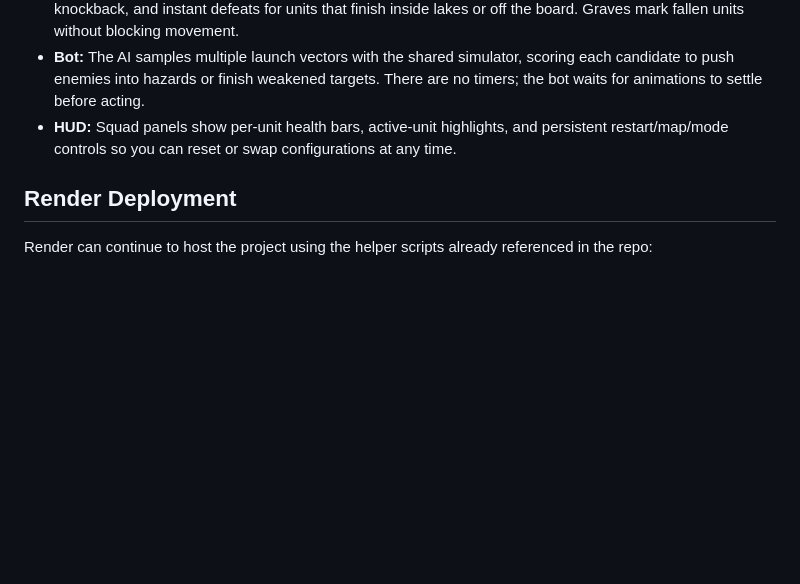
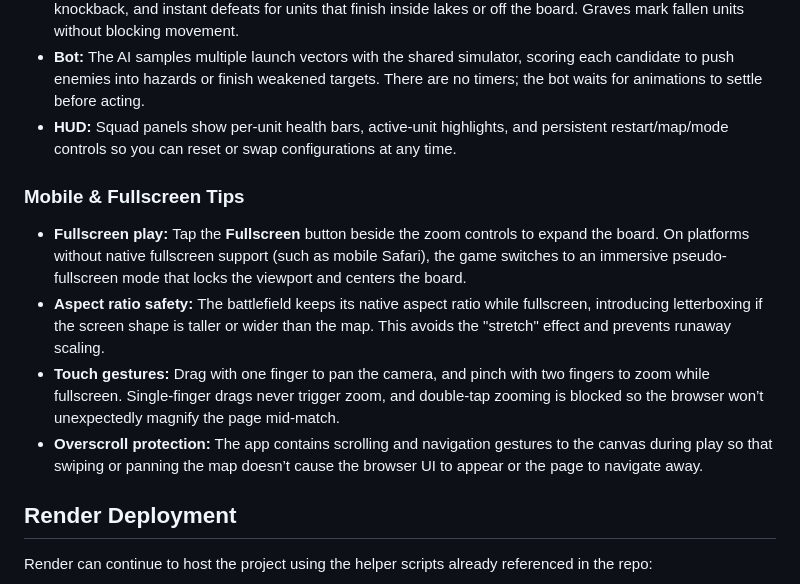
Before and after one commit to sunrise201238-sys/Game, a Markdown page: README.md, the part around the change. Drawn GitHub-style; blank space fills up the shorter version.

```diff
--- a/README.md
+++ b/README.md
@@ -53,6 +53,13 @@ npm run dev --workspace client
 - **Bot:** The AI samples multiple launch vectors with the shared simulator, scoring each candidate to push enemies into hazards or finish weakened targets. There are no timers; the bot waits for animations to settle before acting.
 - **HUD:** Squad panels show per-unit health bars, active-unit highlights, and persistent restart/map/mode controls so you can reset or swap configurations at any time.
 
+### Mobile & Fullscreen Tips
+
+- **Fullscreen play:** Tap the **Fullscreen** button beside the zoom controls to expand the board. On platforms without native fullscreen support (such as mobile Safari), the game switches to an immersive pseudo-fullscreen mode that locks the viewport and centers the board.
+- **Aspect ratio safety:** The battlefield keeps its native aspect ratio while fullscreen, introducing letterboxing if the screen shape is taller or wider than the map. This avoids the "stretch" effect and prevents runaway scaling.
+- **Touch gestures:** Drag with one finger to pan the camera, and pinch with two fingers to zoom while fullscreen. Single-finger drags never trigger zoom, and double-tap zooming is blocked so the browser won’t unexpectedly magnify the page mid-match.
+- **Overscroll protection:** The app contains scrolling and navigation gestures to the canvas during play so that swiping or panning the map doesn’t cause the browser UI to appear or the page to navigate away.
+
 ## Render Deployment
 
 Render can continue to host the project using the helper scripts already referenced in the repo:
```
